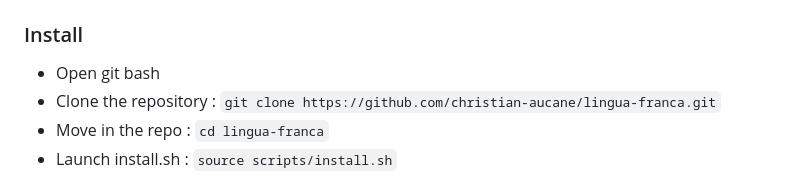
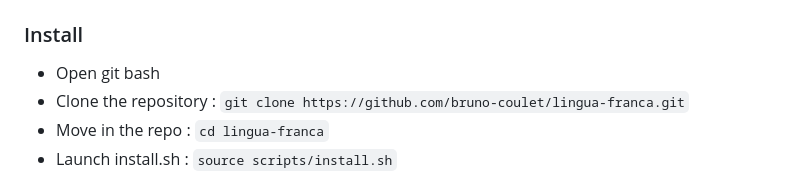
Before and after one commit to bruno-coulet/lingua-franca, a Markdown page: README.md, the part around the change. Drawn GitHub-style.

Commit message:
Update README.md after fork

```diff
--- a/README.md
+++ b/README.md
@@ -24,7 +24,7 @@
 ## Getting started
 ### Install
 - Open git bash
-- Clone the repository : `git clone https://github.com/christian-aucane/lingua-franca.git`
+- Clone the repository : `git clone https://github.com/bruno-coulet/lingua-franca.git`
 - Move in the repo : `cd lingua-franca`
 - Launch install.sh : `source scripts/install.sh`
 ### Use
```
